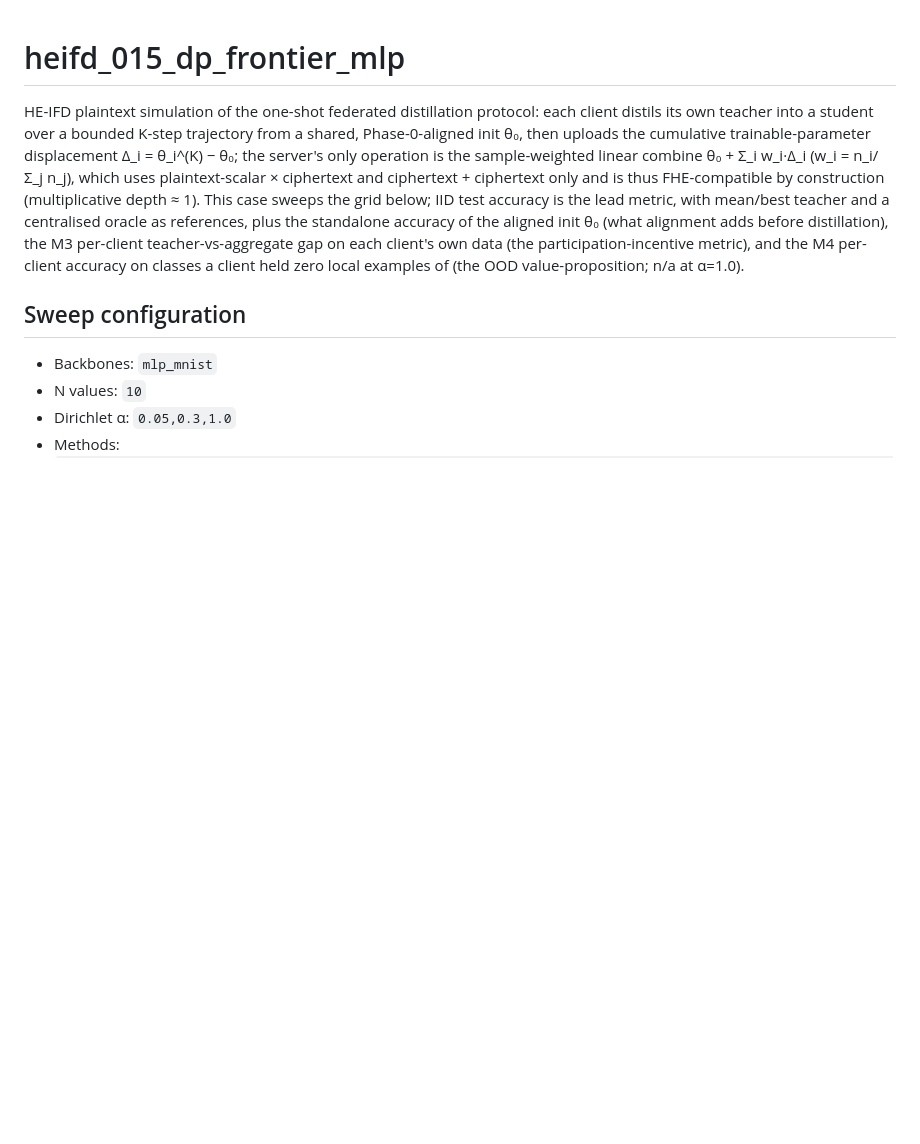
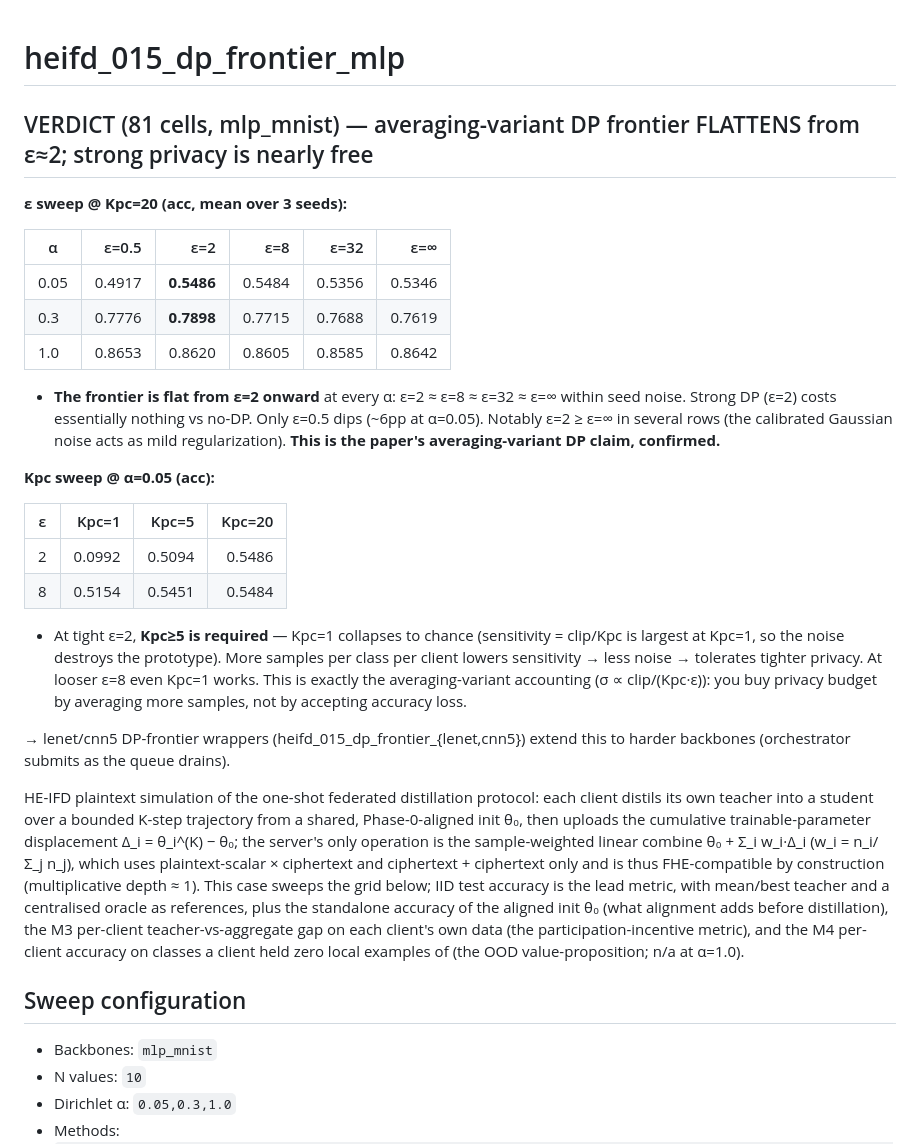
Before and after one commit to hkanpak21/HE-IFD, a Markdown page: results/heifd_015_dp_frontier_mlp/README.md, the part around the change. GitHub-like rendering; blank space fills up the shorter version.

Commit message:
results: 015 mlp DP-frontier verdict — averaging-variant frontier flattens from eps~2
eps sweep @ Kpc=20: eps2 ~= eps8 ~= eps32 ~= epsinf at every alpha (strong DP
nearly free; only eps0.5 dips ~6pp; eps2>=epsinf in places = noise as mild
regularization). Kpc sweep @ a=0.05: at eps2, Kpc=1 collapses to chance, Kpc>=5
needed (sensitivity=clip/Kpc); at eps8 even Kpc=1 works. Confirms the
averaging-variant accounting sigma ~ clip/(Kpc*eps).

```diff
--- a/results/heifd_015_dp_frontier_mlp/README.md
+++ b/results/heifd_015_dp_frontier_mlp/README.md
@@ -1,4 +1,29 @@
 # heifd_015_dp_frontier_mlp
+
+## VERDICT (81 cells, mlp_mnist) — averaging-variant DP frontier FLATTENS from ε≈2; strong privacy is nearly free
+
+**ε sweep @ Kpc=20 (acc, mean over 3 seeds):**
+
+| α | ε=0.5 | ε=2 | ε=8 | ε=32 | ε=∞ |
+|---|---:|---:|---:|---:|---:|
+| 0.05 | 0.4917 | **0.5486** | 0.5484 | 0.5356 | 0.5346 |
+| 0.3 | 0.7776 | **0.7898** | 0.7715 | 0.7688 | 0.7619 |
+| 1.0 | 0.8653 | 0.8620 | 0.8605 | 0.8585 | 0.8642 |
+
+- **The frontier is flat from ε=2 onward** at every α: ε=2 ≈ ε=8 ≈ ε=32 ≈ ε=∞ within seed noise. Strong DP (ε=2) costs essentially nothing vs no-DP. Only ε=0.5 dips (~6pp at α=0.05). Notably ε=2 ≥ ε=∞ in several rows (the calibrated Gaussian noise acts as mild regularization). **This is the paper's averaging-variant DP claim, confirmed.**
+
+**Kpc sweep @ α=0.05 (acc):**
+
+| ε | Kpc=1 | Kpc=5 | Kpc=20 |
+|---|---:|---:|---:|
+| 2 | 0.0992 | 0.5094 | 0.5486 |
+| 8 | 0.5154 | 0.5451 | 0.5484 |
+
+- At tight ε=2, **Kpc≥5 is required** — Kpc=1 collapses to chance (sensitivity = clip/Kpc is largest at Kpc=1, so the noise destroys the prototype). More samples per class per client lowers sensitivity → less noise → tolerates tighter privacy. At looser ε=8 even Kpc=1 works. This is exactly the averaging-variant accounting (σ ∝ clip/(Kpc·ε)): you buy privacy budget by averaging more samples, not by accepting accuracy loss.
+
+→ lenet/cnn5 DP-frontier wrappers (heifd_015_dp_frontier_{lenet,cnn5}) extend this to harder backbones (orchestrator submits as the queue drains).
+
+
 
 HE-IFD plaintext simulation of the one-shot federated distillation protocol: each client distils its own teacher into a student over a bounded K-step trajectory from a shared, Phase-0-aligned init θ₀, then uploads the cumulative trainable-parameter displacement Δ_i = θ_i^(K) − θ₀; the server's only operation is the sample-weighted linear combine θ₀ + Σ_i w_i·Δ_i (w_i = n_i/Σ_j n_j), which uses plaintext-scalar × ciphertext and ciphertext + ciphertext only and is thus FHE-compatible by construction (multiplicative depth ≈ 1). This case sweeps the grid below; IID test accuracy is the lead metric, with mean/best teacher and a centralised oracle as references, plus the standalone accuracy of the aligned init θ₀ (what alignment adds before distillation), the M3 per-client teacher-vs-aggregate gap on each client's own data (the participation-incentive metric), and the M4 per-client accuracy on classes a client held zero local examples of (the OOD value-proposition; n/a at α=1.0).
 
```
